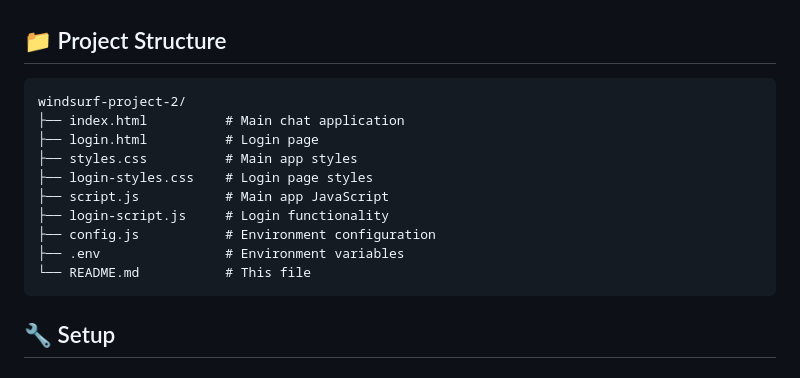
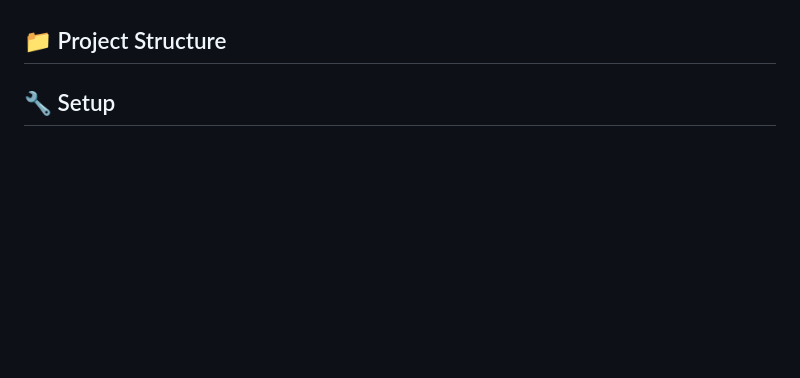
Before and after one commit to Musashi-Inakoto/ice-ai, a Markdown page: README.md, the part around the change. GitHub-like rendering; blank space fills up the shorter version.

````diff
--- a/README.md
+++ b/README.md
@@ -14,18 +14,6 @@ A modern, ice cream themed chat AI application with user authentication and Open
 
 ## 📁 Project Structure
 
-```
-windsurf-project-2/
-├── index.html          # Main chat application
-├── login.html          # Login page
-├── styles.css          # Main app styles
-├── login-styles.css    # Login page styles
-├── script.js           # Main app JavaScript
-├── login-script.js     # Login functionality
-├── config.js           # Environment configuration
-├── .env                # Environment variables
-└── README.md           # This file
-```
 
 ## 🔧 Setup
 
````
